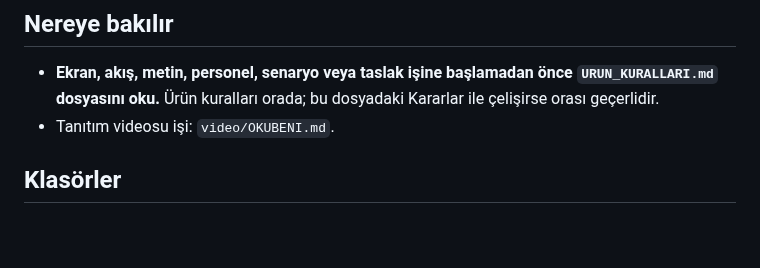
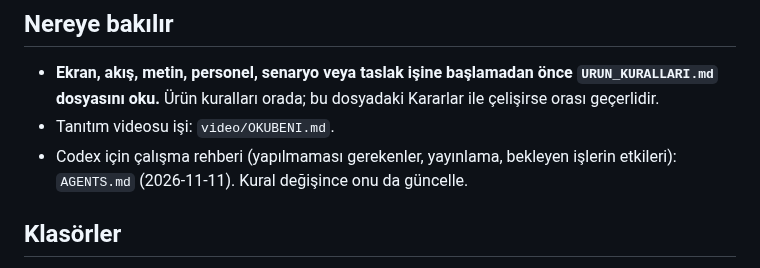
Before and after one commit to sualpsudas/eminevim-saha-paneli, a Markdown page: CLAUDE.md, the part around the change. Rendered like a GitHub page; blank space fills up the shorter version.

Commit message:
Codex çalışma rehberi (AGENTS.md): okuma, test, yayın, yapılmayacaklar, bekleyen işlerin etkileri
Co-Authored-By: Claude Opus 5.5 <noreply@anthropic.com>

```diff
--- a/CLAUDE.md
+++ b/CLAUDE.md
@@ -13,6 +13,7 @@ senaryoları birebir aynı olmak zorunda değil.
 - **Ekran, akış, metin, personel, senaryo veya taslak işine başlamadan önce `URUN_KURALLARI.md` dosyasını oku.** Ürün kuralları orada;
   bu dosyadaki Kararlar ile çelişirse orası geçerlidir.
 - Tanıtım videosu işi: `video/OKUBENI.md`.
+- Codex için çalışma rehberi (yapılmaması gerekenler, yayınlama, bekleyen işlerin etkileri): `AGENTS.md` (2026-11-11). Kural değişince onu da güncelle.
 
 ## Klasörler
 - `index.html`, `assignment.js`, `org-data.js`, `map.html`, `sw.js` — uygulama (web/PWA). Aynı kod Capacitor ile iPhone'a
```
Also changed, not shown: AGENTS.md (added, +112 -0 lines).
